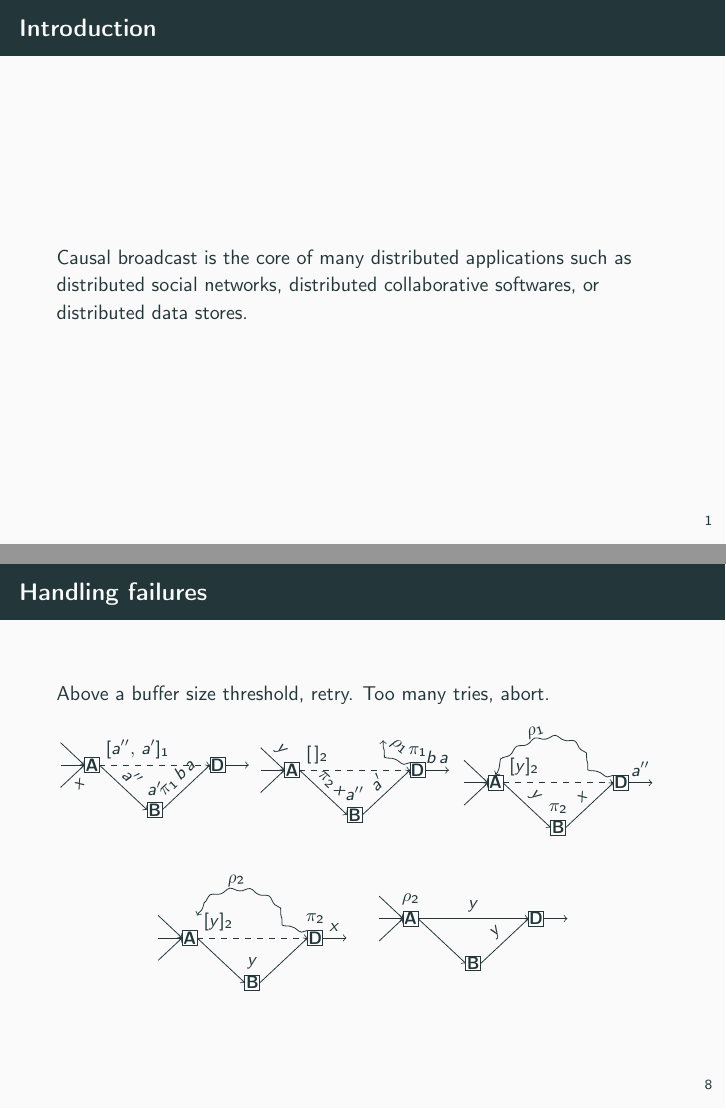
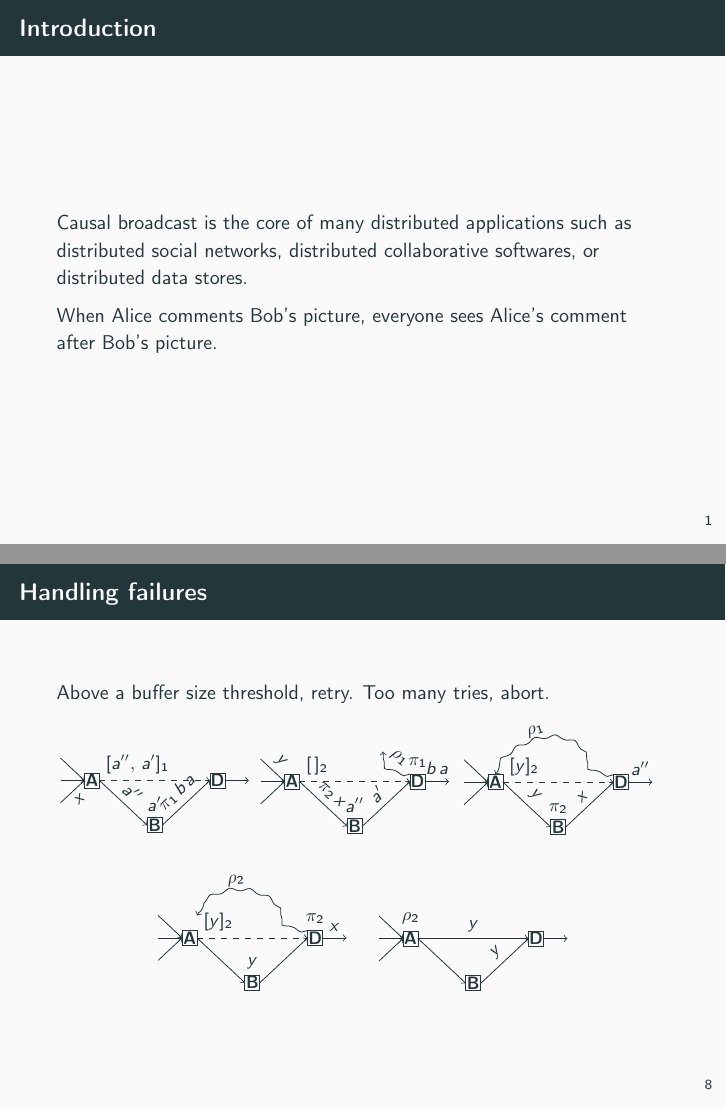
Before and after one commit to parchemins/slides-pcbroadcast-tex, LaTeX slides (slides.tex): pages 2 and 10 of 13, joined at a grey line. Compiled offline with pdfLaTeX.

Commit message:
adjust height of figures

```diff
--- a/slides.tex
+++ b/slides.tex
@@ -78,6 +78,9 @@
   Causal broadcast is the core of many distributed applications such as
   distributed social networks, distributed collaborative softwares, or
   distributed data stores.
+
+  When Alice comments Bob's picture, everyone sees Alice's comment after
+  Bob's picture.
 \end{frame}
 
 \begin{frame}{Static systems: \YES{\cmark}}
@@ -313,12 +318,14 @@ overhead remains constant $O(1)$.
   Above a buffer size threshold, retry. Too many tries, abort.
 
   \begin{minipage}{0.32\textwidth}
+    \vspace{16pt}
     \begin{center}
       % \subfloat[Part A][\label{fig:generalsolveA}Process~A broadcasts $a$.]
       \input{input/figbuffersolveA.tex}
     \end{center}
   \end{minipage}
   \begin{minipage}{0.32\textwidth}
+    \vspace{12pt}
     \begin{center}
       % \subfloat[Part B][\label{fig:generalsolveB}Process~B receives and
       % delivers $a$. Process~B forwards $a$ using its FIFO links.]
```
Also changed, not shown: slides.tex (3 more changed lines).
